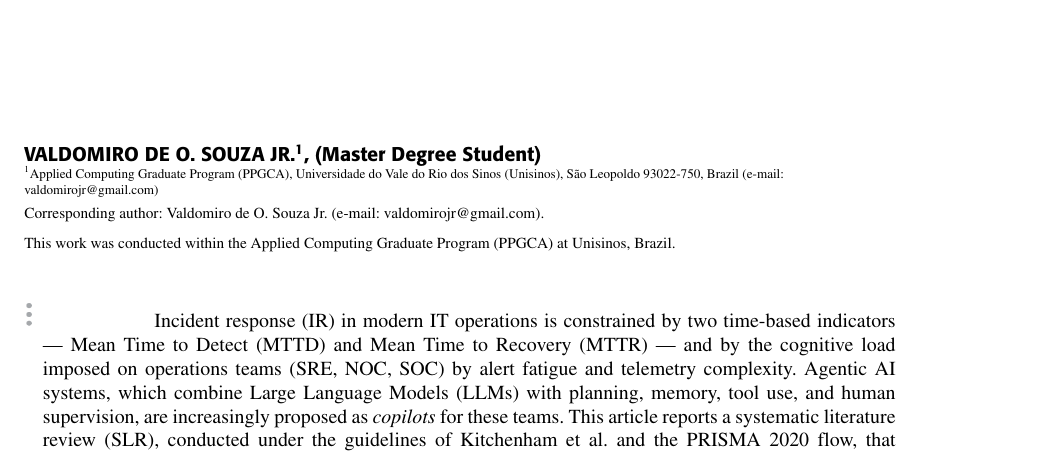
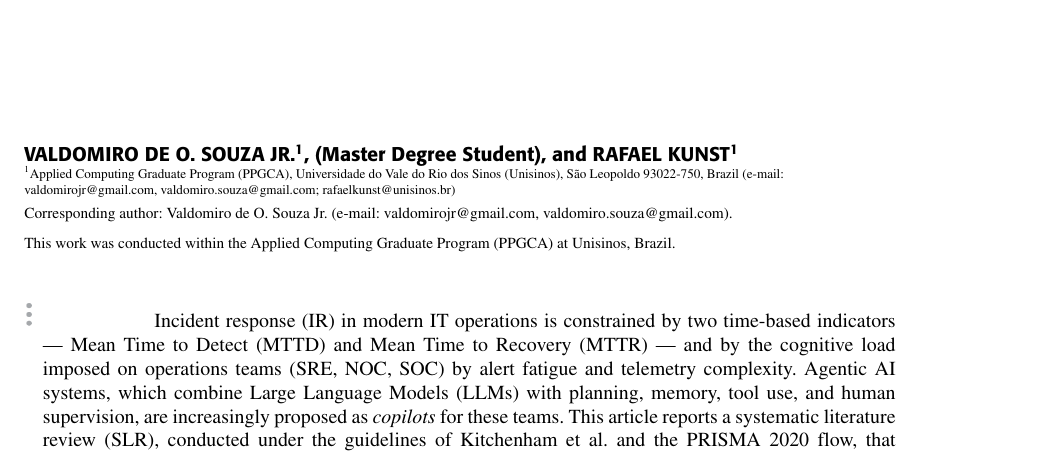
Before and after one commit to valdomirosouza/Unisinos-Mestrado-TrabalhoII, a LaTeX paper (artigo/main.tex): part of page 1 of 9, cut so that both start at the same text. The pictures show the PDF file artigo/main.pdf that the author committed with the source.

Commit message:
Add advisor Rafael Kunst as co-author and corresponding-author e-mails
Co-Authored-By: Claude Fable 5 <noreply@anthropic.com>

```diff
--- a/artigo/main.tex
+++ b/artigo/main.tex
@@ -32,21 +32,22 @@
 Response: A Systematic Literature Review}
 
 \author{\uppercase{Valdomiro de O. Souza Jr.}\authorrefmark{1},
-\IEEEmembership{Master Degree Student}}
-% TODO: add advisor as co-author before submission
+\IEEEmembership{Master Degree Student},
+and \uppercase{Rafael Kunst}\authorrefmark{1}}
 
 \address[1]{Applied Computing Graduate Program (PPGCA), Universidade do
 Vale do Rio dos Sinos (Unisinos), S\~ao Leopoldo 93022-750, Brazil
-(e-mail: valdomirojr@gmail.com)}
+(e-mail: valdomirojr@gmail.com, valdomiro.souza@gmail.com;
+rafaelkunst@unisinos.br)}
 \tfootnote{This work was conducted within the Applied Computing Graduate
 Program (PPGCA) at Unisinos, Brazil.}
 
 \markboth
-{Souza Jr.: Agentic AI as a Copilot to Reduce MTTD and MTTR During Incident Response}
-{Souza Jr.: Agentic AI as a Copilot to Reduce MTTD and MTTR During Incident Response}
+{Souza Jr. and Kunst: Agentic AI as a Copilot to Reduce MTTD and MTTR During Incident Response}
+{Souza Jr. and Kunst: Agentic AI as a Copilot to Reduce MTTD and MTTR During Incident Response}
 
 \corresp{Corresponding author: Valdomiro de O. Souza Jr. (e-mail:
-valdomirojr@gmail.com).}
+valdomirojr@gmail.com, valdomiro.souza@gmail.com).}
 
 \begin{abstract}
 Incident response (IR) in modern IT operations is constrained by two
```
Also changed, not shown: artigo/README.md, artigo/main.pdf, artigo/main.tex (4 more changed lines).
